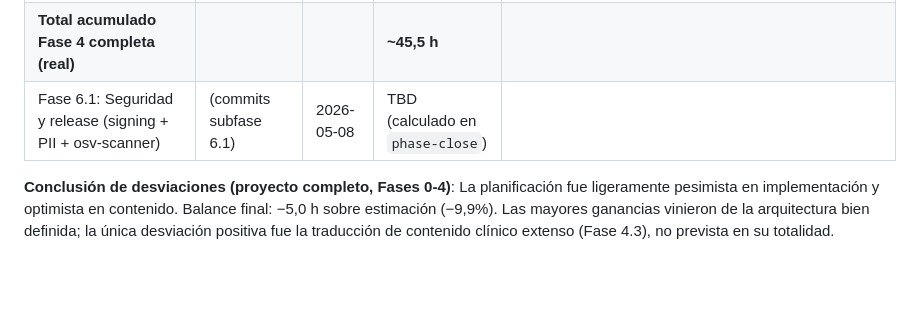
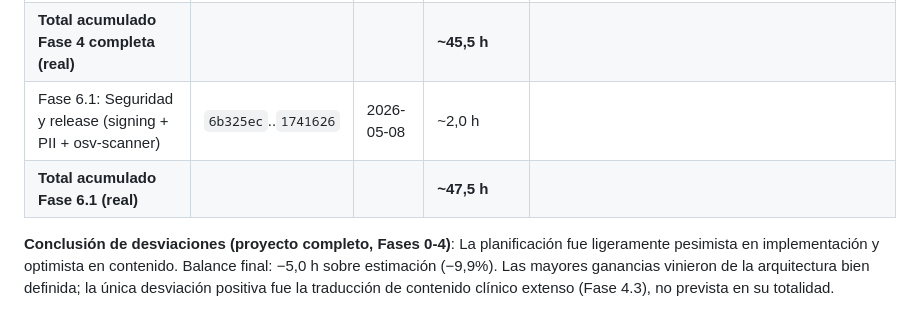
Before and after one commit to grisllo/NeuroScaleApp, a Markdown page: docs/METODOLOGIA_Y_PLANIFICACION.md, the part around the change. Drawn GitHub-style; blank space fills up the shorter version.

Commit message:
chore(phase): cierre subfase 6.1 — docs y métricas
- flutter analyze 0 issues, flutter test 183 tests pasando
- ROADMAP: subfase 6.1 marcada completada (2026-05-08)
- METODOLOGIA: horas reales añadidas (estimado 4,0h / real 2,0h / −50%)
- Total acumulado proyecto: ~47,5h
- Issue #15 cerrado

Closes #15

Co-Authored-By: Claude Sonnet 4.6 <noreply@anthropic.com>

```diff
--- a/docs/METODOLOGIA_Y_PLANIFICACION.md
+++ b/docs/METODOLOGIA_Y_PLANIFICACION.md
@@ -169,7 +169,8 @@ Reconstruida a partir de commits git y sesiones de trabajo documentadas.
 | Fase 4.3: Multilenguaje EN | `b025b43` | 2026-04-30 | ~2,5 h |
 | Fase 4.4: Pantalla de perfil + selector idioma | `ea1a77c` | 2026-04-30 | ~0,5 h |
 | **Total acumulado Fase 4 completa (real)** | | | **~45,5 h** |
-| Fase 6.1: Seguridad y release (signing + PII + osv-scanner) | (commits subfase 6.1) | 2026-05-08 | TBD (calculado en `phase-close`) |
+| Fase 6.1: Seguridad y release (signing + PII + osv-scanner) | `6b325ec`..`1741626` | 2026-05-08 | ~2,0 h |
+| **Total acumulado Fase 6.1 (real)** | | | **~47,5 h** |
 
 **Conclusión de desviaciones (proyecto completo, Fases 0-4)**: La planificación fue ligeramente pesimista en implementación y optimista en contenido. Balance final: −5,0 h sobre estimación (−9,9%). Las mayores ganancias vinieron de la arquitectura bien definida; la única desviación positiva fue la traducción de contenido clínico extenso (Fase 4.3), no prevista en su totalidad.
 
```
